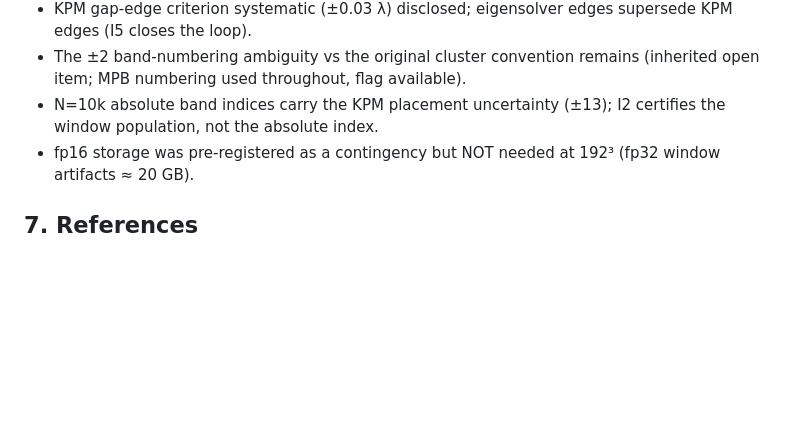
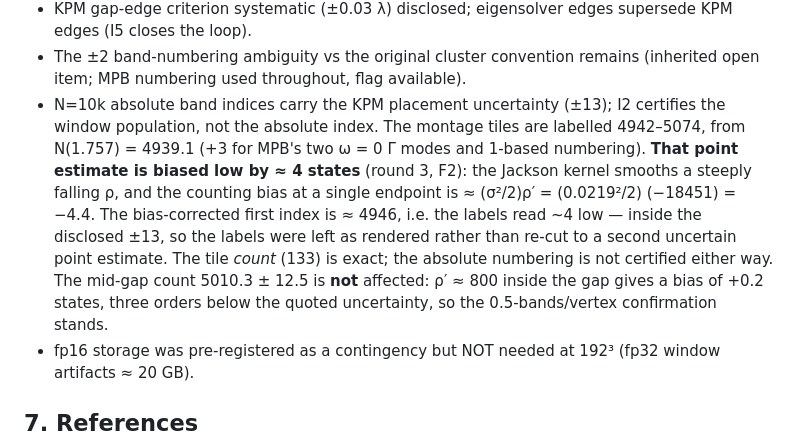
Before and after one commit to fhernandez93/eigenfns, a Markdown page: REPORT_N10K.md, the part around the change. Drawn GitHub-style; blank space fills up the shorter version.

Commit message:
REPORT: disclose the Jackson counting bias in the montage band labels
The tiles are labelled 4942-5074 from N(1.757) = 4939.1. That endpoint sits
on a steeply falling rho, so the Jackson kernel biases the count low by
(sigma^2/2) rho' = -4.4 states; the corrected first index is ~4946. Inside
the disclosed +-13, so the labels stand as rendered rather than being re-cut
to a second uncertain point estimate, but the direction of the error is now
stated. Matches the caveat already in the I9 ledger entry.

The mid-gap count 5010.3 +- 12.5 is unaffected (rho' ~ 800 inside the gap,
bias +0.2), so the 0.5-bands-per-vertex confirmation is untouched.

Co-Authored-By: Claude Opus 5 (1M context) <noreply@anthropic.com>
Claude-Session: https://claude.ai/code/session_01JPvcLcZ2dp9ar6Ktp5ELFs

```diff
--- a/REPORT_N10K.md
+++ b/REPORT_N10K.md
@@ -319,7 +319,18 @@ investigation §6):
 - The ±2 band-numbering ambiguity vs the original cluster convention remains
   (inherited open item; MPB numbering used throughout, flag available).
 - N=10k absolute band indices carry the KPM placement uncertainty (±13);
-  I2 certifies the window population, not the absolute index.
+  I2 certifies the window population, not the absolute index. The montage
+  tiles are labelled 4942–5074, from N(1.757) = 4939.1 (+3 for MPB's two
+  ω = 0 Γ modes and 1-based numbering). **That point estimate is biased low
+  by ≈ 4 states** (round 3, F2): the Jackson kernel smooths a steeply falling
+  ρ, and the counting bias at a single endpoint is ≈ (σ²/2)ρ′ = (0.0219²/2)
+  (−18451) = −4.4. The bias-corrected first index is ≈ 4946, i.e. the labels
+  read ~4 low — inside the disclosed ±13, so the labels were left as rendered
+  rather than re-cut to a second uncertain point estimate. The tile *count*
+  (133) is exact; the absolute numbering is not certified either way.
+  The mid-gap count 5010.3 ± 12.5 is **not** affected: ρ′ ≈ 800 inside the
+  gap gives a bias of +0.2 states, three orders below the quoted uncertainty,
+  so the 0.5-bands/vertex confirmation stands.
 - fp16 storage was pre-registered as a contingency but NOT needed at 192³
   (fp32 window artifacts ≈ 20 GB).
 
```
